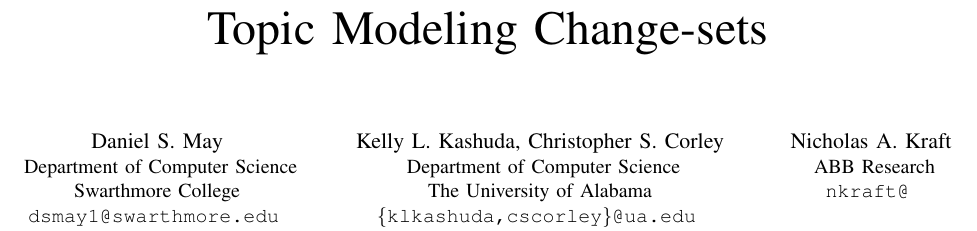
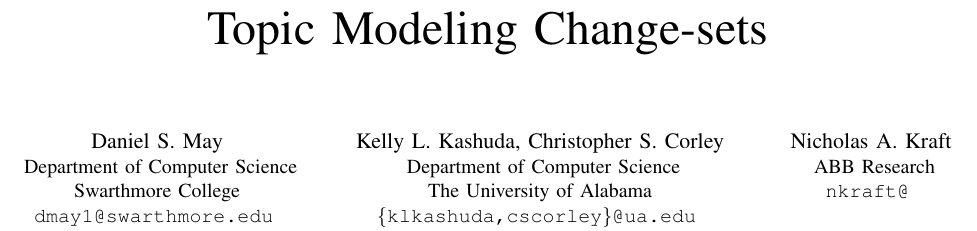
Before and after one commit to TrellixVulnTeam/mud2014-modeling-changeset-topics_PBLF, a LaTeX paper (paper/paper.tex): part of page 1 of 3, cut so that both start at the same text. Compiled offline with pdfLaTeX.

Commit message:
fixed my email

```diff
--- a/paper/paper.tex
+++ b/paper/paper.tex
@@ -24,7 +24,7 @@
     \IEEEauthorblockA{
         Department of Computer Science\\
         Swarthmore College\\
-        \texttt{dsmay1@swarthmore.edu}
+        \texttt{dmay1@swarthmore.edu}
     }
 
     \and
```
